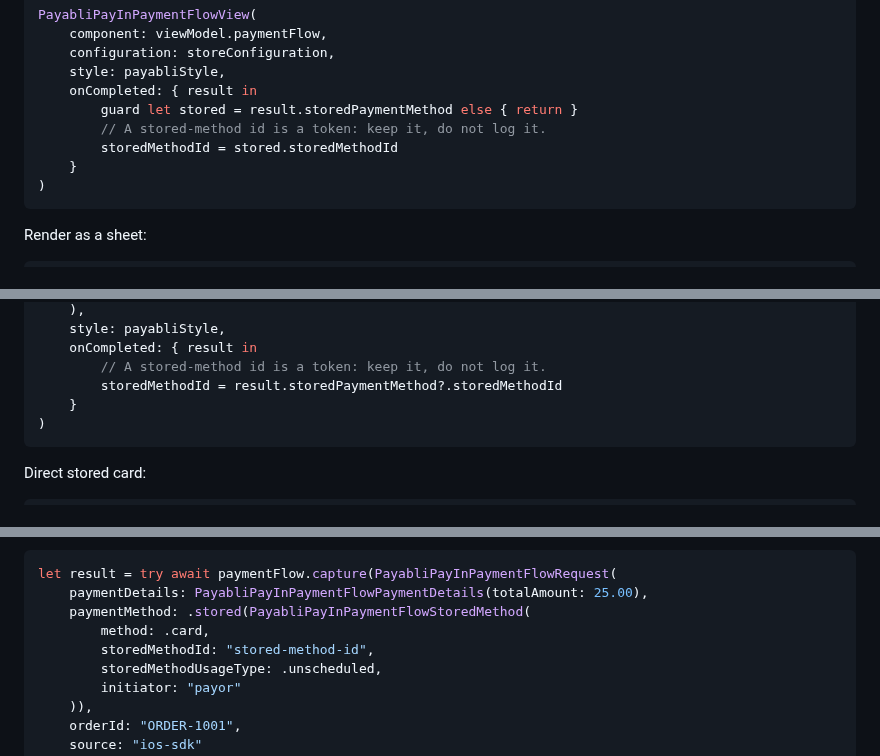
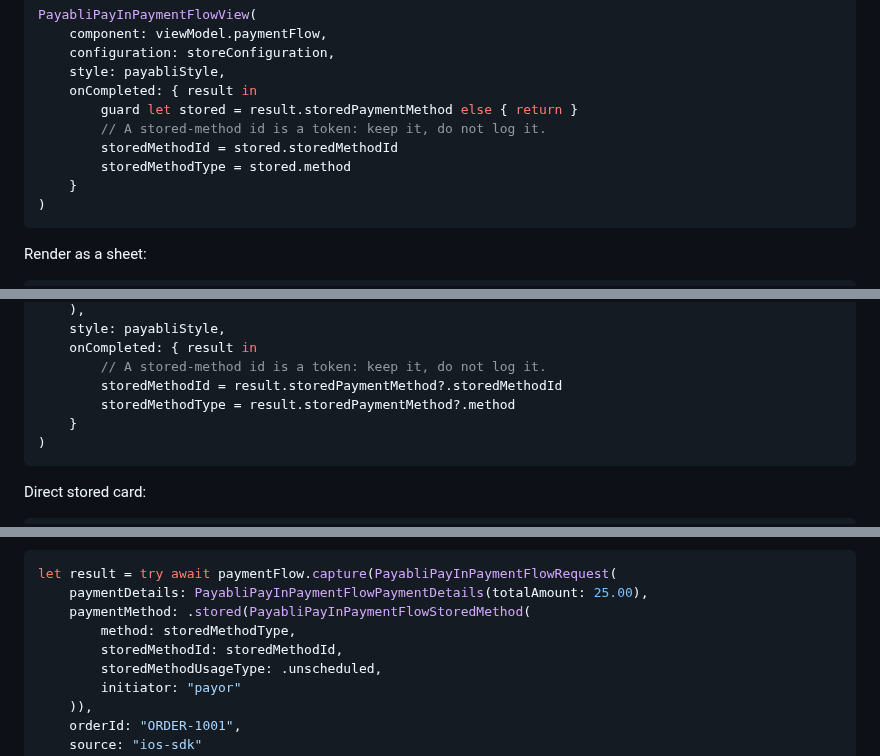
Before and after one commit to payabli/sdk-ios, a Markdown page: Documentation/PayInPaymentFlowIntegrationGuide.md, 3 parts joined by grey strips. Rendered like a GitHub page.

````diff
--- a/Documentation/PayInPaymentFlowIntegrationGuide.md
+++ b/Documentation/PayInPaymentFlowIntegrationGuide.md
@@ -113,6 +113,7 @@ PayabliPayInPaymentFlowView(
         guard let stored = result.storedPaymentMethod else { return }
         // A stored-method id is a token: keep it, do not log it.
         storedMethodId = stored.storedMethodId
+        storedMethodType = stored.method
     }
 )
 ```
@@ -136,6 +137,7 @@ Button("Add Payment Method") {
     onCompleted: { result in
         // A stored-method id is a token: keep it, do not log it.
         storedMethodId = result.storedPaymentMethod?.storedMethodId
+        storedMethodType = result.storedPaymentMethod?.method
     }
 )
 ```
@@ -259,8 +261,8 @@ Direct capture with a stored method:
 let result = try await paymentFlow.capture(PayabliPayInPaymentFlowRequest(
     paymentDetails: PayabliPayInPaymentFlowPaymentDetails(totalAmount: 25.00),
     paymentMethod: .stored(PayabliPayInPaymentFlowStoredMethod(
-        method: .card,
-        storedMethodId: "stored-method-id",
+        method: storedMethodType,
+        storedMethodId: storedMethodId,
         storedMethodUsageType: .unscheduled,
         initiator: "payor"
     )),
````
Also changed, not shown: other parts of Documentation/PayInPaymentFlowIntegrationGuide.md (+2 -0 lines), Sources/PayabliSDKPayInPaymentFlow/LLM.md (+2 -0 lines), Sources/PayabliSDKPayInPaymentFlow/README.md (+1 -0 lines).
